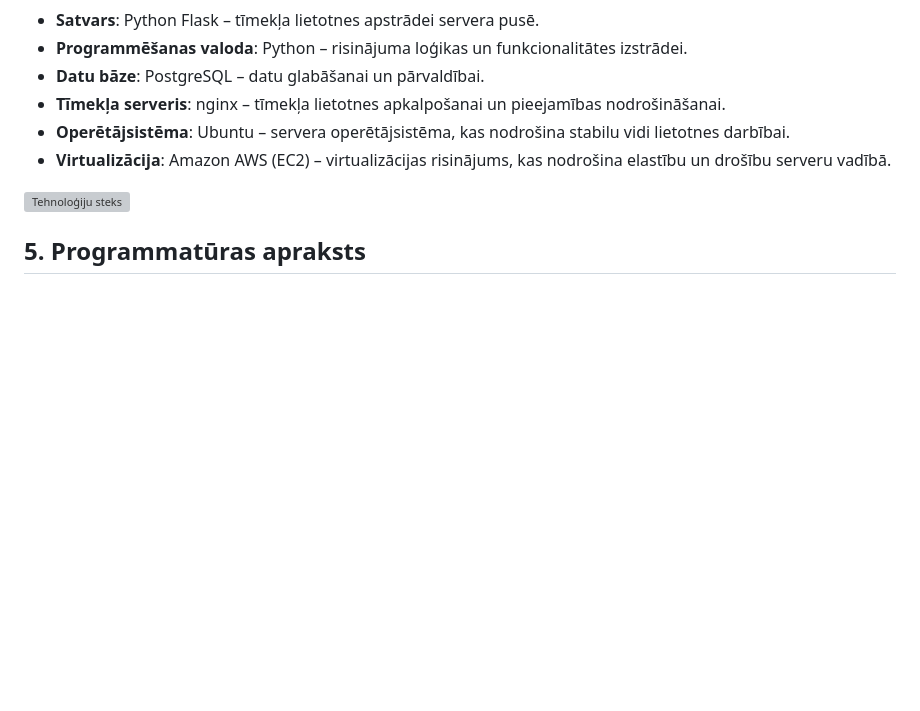
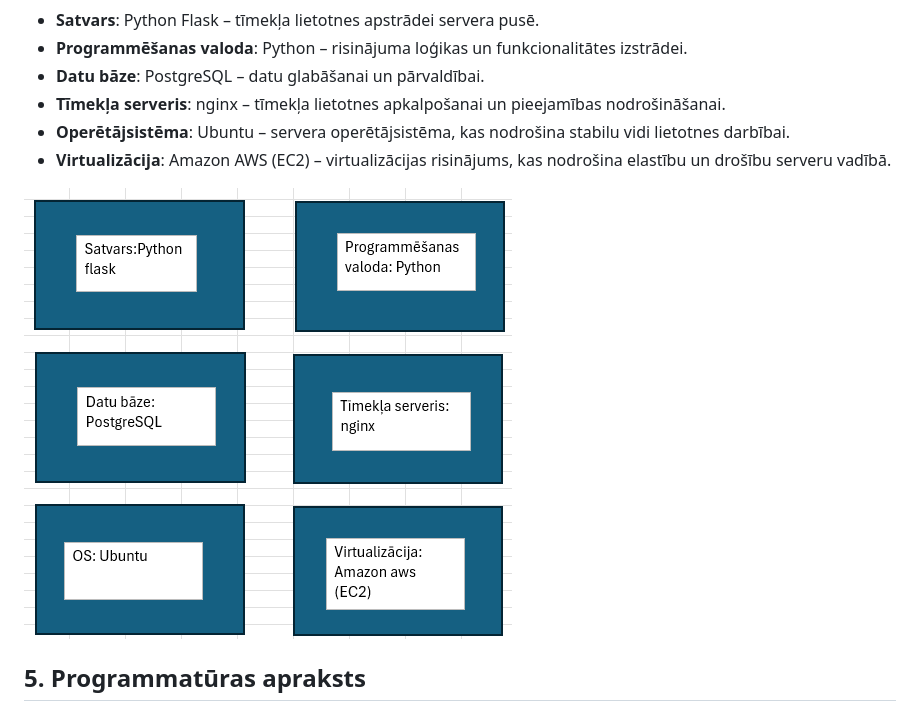
Before and after one commit to maximalian/ProLabD, a Markdown page: parskats/Projektēšanas pārskats.md, the part around the change. GitHub-like rendering; blank space fills up the shorter version; grey boxes are pictures that could not be loaded.

```diff
--- a/parskats/Projektēšanas pārskats.md
+++ b/parskats/Projektēšanas pārskats.md
@@ -96,7 +96,7 @@ Tehnoloģiju steks, kas tiks izmantots risinājuma implementācijai, sastāv no
 - **Operētājsistēma**: Ubuntu – servera operētājsistēma, kas nodrošina stabilu vidi lietotnes darbībai.
 - **Virtualizācija**: Amazon AWS (EC2) – virtualizācijas risinājums, kas nodrošina elastību un drošību serveru vadībā.
 
-![Tehnoloģiju steks](https://github.com/maximalian/ProLabD/blob/main/Tehnolo%C4%A3iju%20steks.png)
+![Tehnoloģiju steks](https://github.com/maximalian/ProLabD/blob/main/parskats/Tehnolo%C4%A3iju%20steks.png)
 
 ## 5. Programmatūras apraksts
 
```
